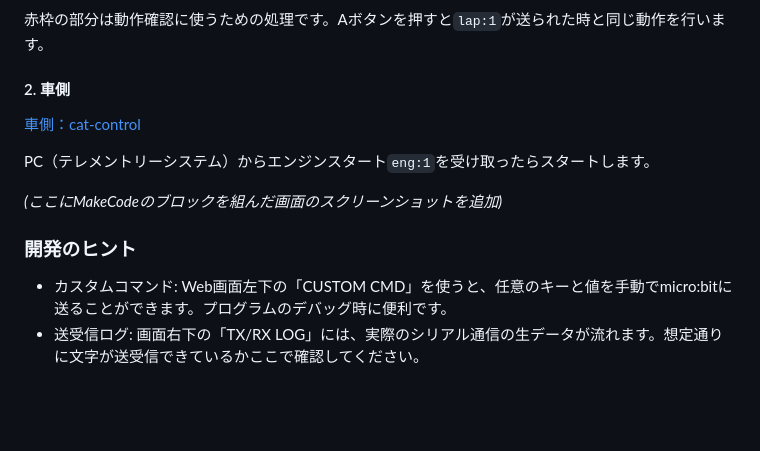
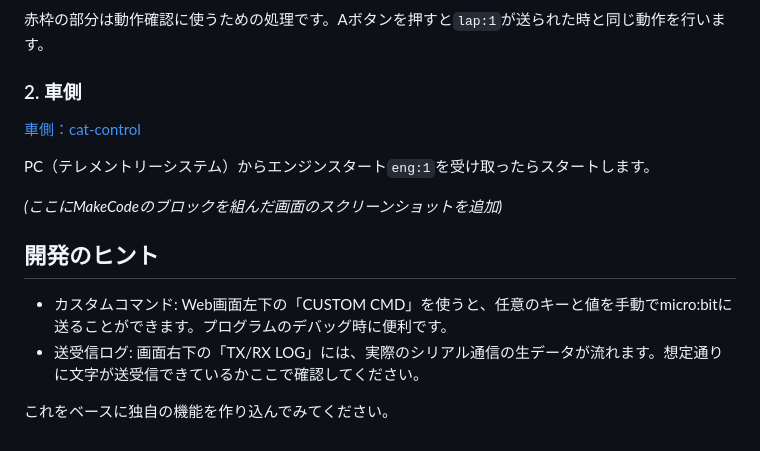
Before and after one commit to kwaka1208/microbit, a Markdown page: telemetry/README.md, the part around one of its changes. Drawn GitHub-style; blank space fills up the shorter version.

```diff
--- a/telemetry/README.md
+++ b/telemetry/README.md
@@ -87,7 +87,7 @@
 
 赤枠の部分は動作確認に使うための処理です。Aボタンを押すと`lap:1`が送られた時と同じ動作を行います。
 
-#### 2. 車側
+### 2. 車側
 
 [車側：cat-control]()
 
@@ -96,7 +96,9 @@ PC（テレメントリーシステム）からエンジンスタート`eng:1`
 
 *(ここにMakeCodeのブロックを組んだ画面のスクリーンショットを追加)*
 
-### 開発のヒント
+## 開発のヒント
 
 * カスタムコマンド: Web画面左下の「CUSTOM CMD」を使うと、任意のキーと値を手動でmicro:bitに送ることができます。プログラムのデバッグ時に便利です。
 * 送受信ログ: 画面右下の「TX/RX LOG」には、実際のシリアル通信の生データが流れます。想定通りに文字が送受信できているかここで確認してください。
+
+これをベースに独自の機能を作り込んでみてください。
```
Also changed, not shown: other parts of telemetry/README.md (+2 -2 lines).
